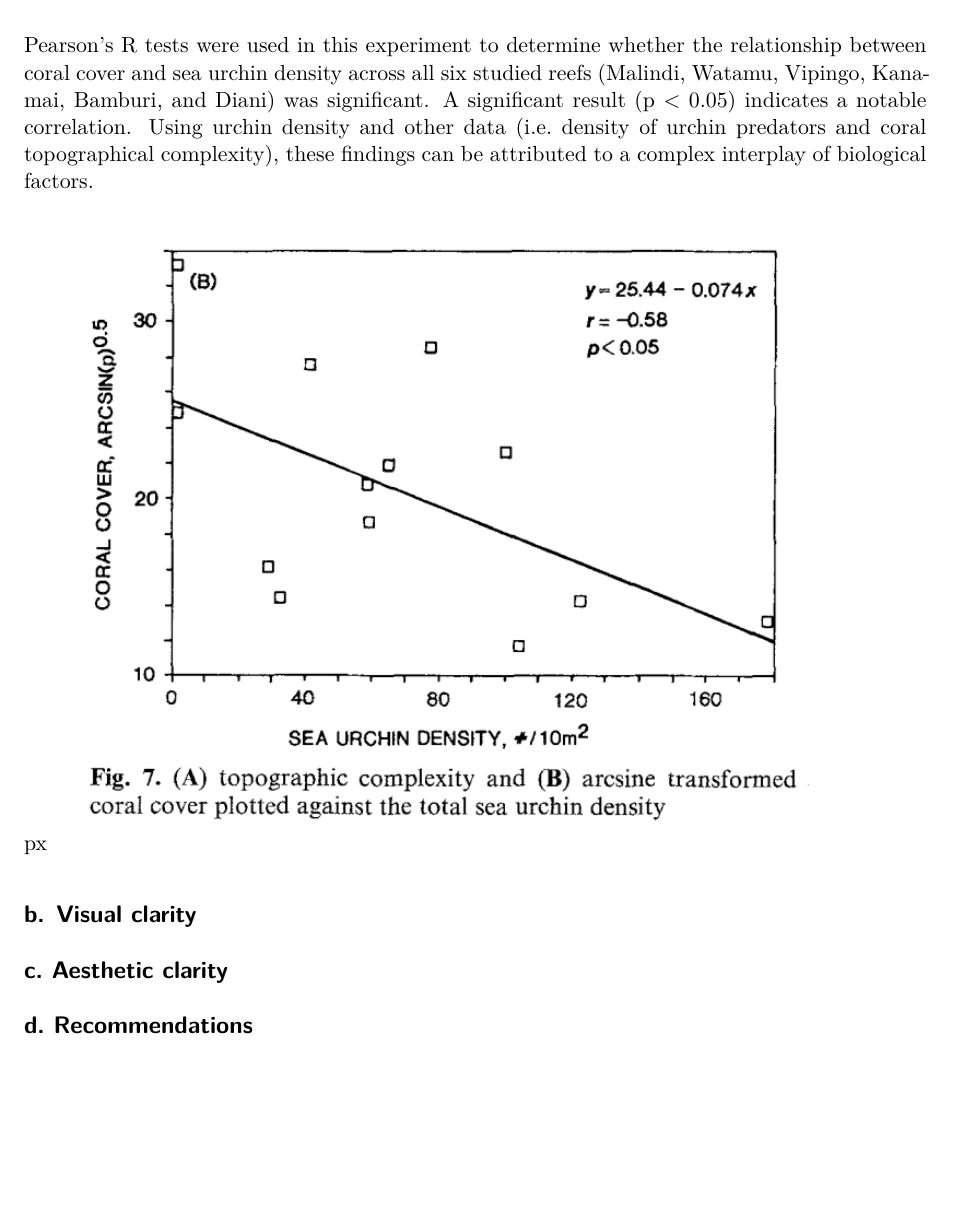
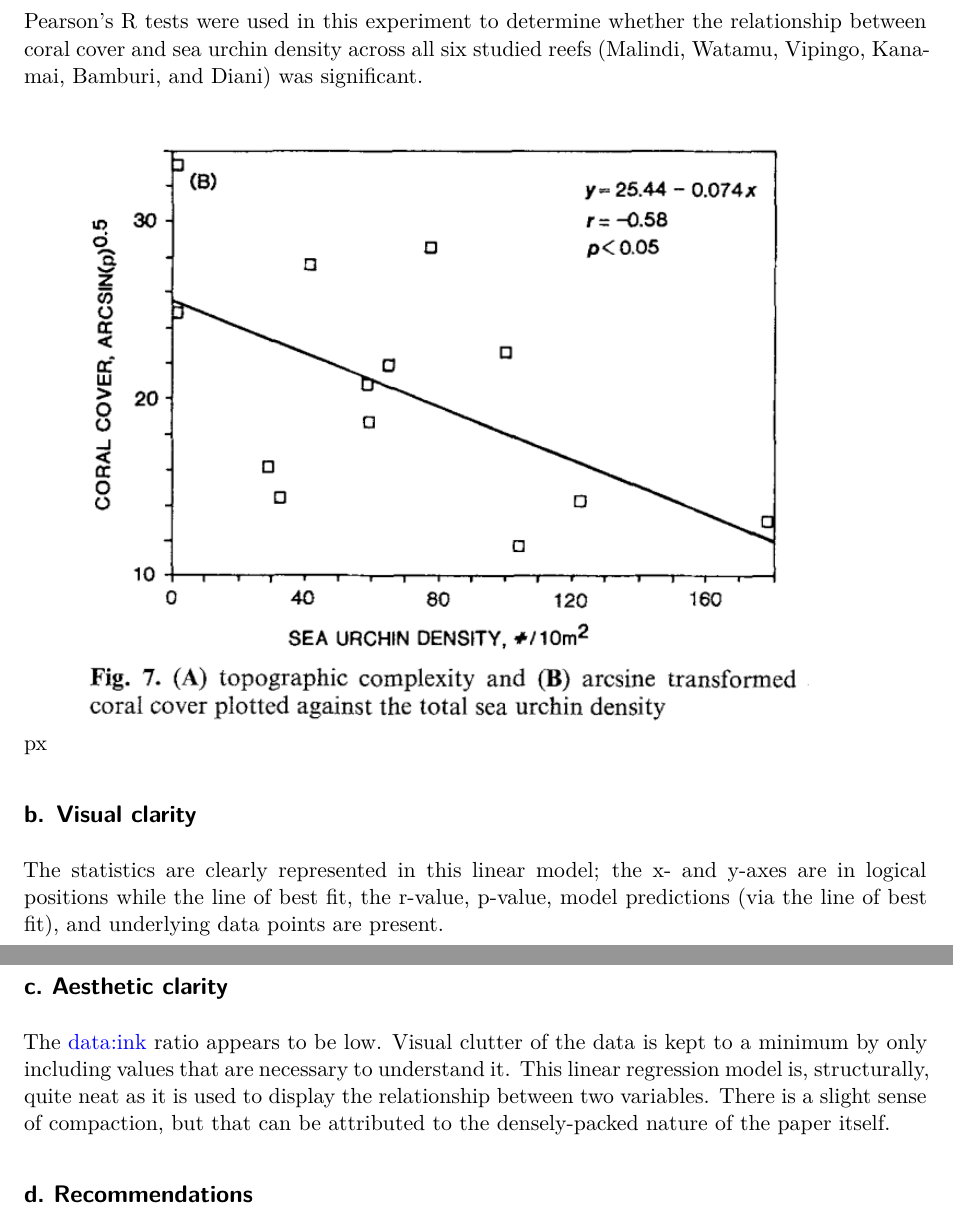
Before and after one commit to Knowknono/ENVS-193DS_homework-03, a Quarto document (code/ENVS-193DS_homework-3.qmd): part of page 7 of 7 before the commit and two parts of pages 7 and 8 of 8 after it, the two joined at a grey line, cut so that both start at the same text, the shorter picture padded with empty space. Rendered offline with R 4.5, knitr and Pandoc in place of Quarto, then LaTeX, with nearby package versions; column names are cleaned by a stand-in for the janitor package.

Commit message:
analyzing aesthetic and visual clarity of statistical visualization

````diff
--- a/code/ENVS-193DS_homework-3.qmd
+++ b/code/ENVS-193DS_homework-3.qmd
@@ -187,7 +187,7 @@ View presentation slides [here](https://docs.google.com/presentation/d/1JCIGFIhq
 
 ## a. Revisit and summarize
 
-Pearson's R tests were used in this experiment to determine whether the relationship between coral cover and sea urchin density across all six studied reefs (Malindi, Watamu, Vipingo, Kanamai, Bamburi, and Diani) was significant. A significant result (p < 0.05) indicates a notable correlation. Using urchin density and other data (i.e. density of urchin predators and coral topographical complexity), these findings can be attributed to a complex interplay of biological factors.
+Pearson's R tests were used in this experiment to determine whether the relationship between coral cover and sea urchin density across all six studied reefs (Malindi, Watamu, Vipingo, Kanamai, Bamburi, and Diani) was significant.
 
 ```{r fig-screenshot-3, echo=FALSE, out.width='400px'}
 knitr::include_graphics("C:/github/ENVS-193DS_homework-03/images/cc_sud.png")
@@ -195,6 +195,10 @@ knitr::include_graphics("C:/github/ENVS-193DS_homework-03/images/cc_sud.png")
 
 ## b. Visual clarity
 
+The statistics are clearly represented in this linear model; the x- and y-axes are in logical positions while the line of best fit, the r-value, p-value, model predictions (via the line of best fit), and underlying data points are present.
+
 ## c. Aesthetic clarity
 
+The data:ink ratio appears to be low. Visual clutter of the data is kept to a minimum by only including values that are necessary to understand it. This linear regression model is, structurally, quite neat as it is used to display the relationship between two variables. There is a slight sense of compaction, but that can be attributed to the densely-packed nature of the paper itself.
+
 ## d. Recommendations
````
Also changed, not shown: code/ENVS-193DS_homework-3.pdf.
